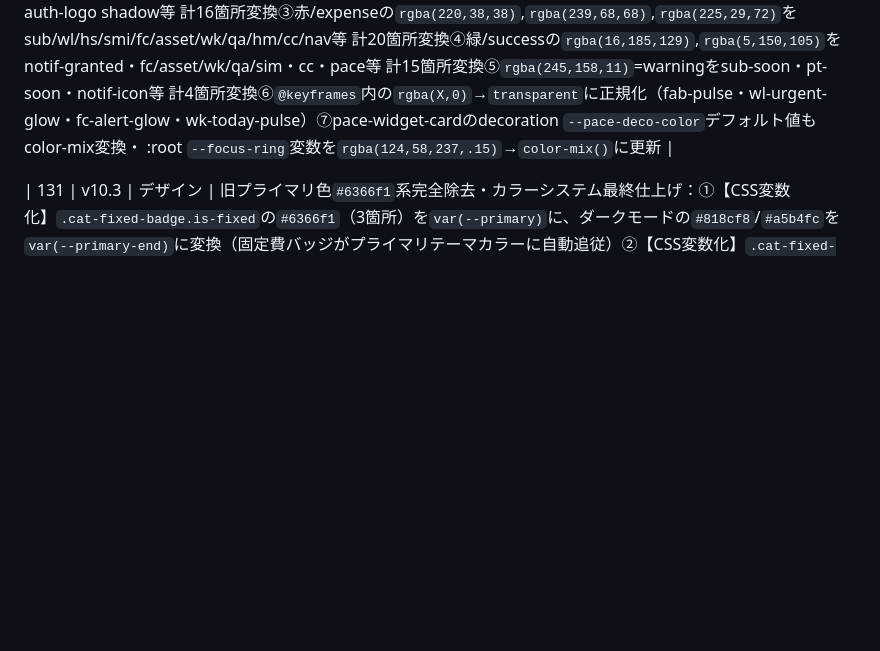
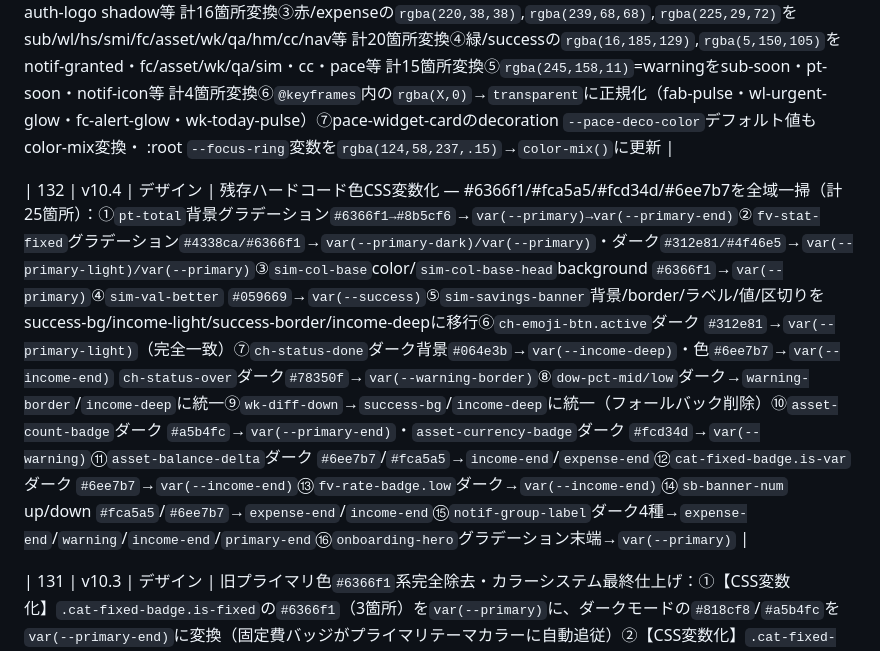
Before and after one commit to radonasu/kakeibo, a Markdown page: kakeibo-roadmap.md, the part around the change. Rendered like a GitHub page; blank space fills up the shorter version.

Commit message:
docs: kakeibo-roadmap.md スプリント#132(v10.4)追記
Co-Authored-By: Claude Sonnet 4.6 <noreply@anthropic.com>

```diff
--- a/kakeibo-roadmap.md
+++ b/kakeibo-roadmap.md
@@ -205,6 +205,8 @@
 
 | 129 | v10.1 | デザイン | ハードコードrgba→color-mix変換 第2弾（全域完全化）：①`rgba(124,58,237,...)` = --primaryをFABのbox-shadow/hover/`@keyframes fab-pulse`・section-tab active dark・wk-widget-card decoration・wk-summary-cell dark・qa-card decoration/focus・notif-bell expanded・通知センター dark背景/border/dot等 計15箇所を`color-mix(in srgb, var(--primary) XX%, transparent)`に変換②`rgba(99,102,241,...)` = 旧primaryをfocus-ring変数・badge-recurring・step-num/empty-month-btn dark・btn-share・asset-count-badge dark・memo-cat-hint dark・fc-caution border・fc-cell-balance dark・nt-card decoration・ci-ok-btn shadow・pace-daily-highlight dark・tx-tag-filter-all active dark・btn-receipt shadow・auth-logo shadow等 計16箇所変換③赤/expenseの`rgba(220,38,38)`,`rgba(239,68,68)`,`rgba(225,29,72)`をsub/wl/hs/smi/fc/asset/wk/qa/hm/cc/nav等 計20箇所変換④緑/successの`rgba(16,185,129)`,`rgba(5,150,105)`をnotif-granted・fc/asset/wk/qa/sim・cc・pace等 計15箇所変換⑤`rgba(245,158,11)`=warningをsub-soon・pt-soon・notif-icon等 計4箇所変換⑥`@keyframes`内の`rgba(X,0)`→`transparent`に正規化（fab-pulse・wl-urgent-glow・fc-alert-glow・wk-today-pulse）⑦pace-widget-cardのdecoration `--pace-deco-color`デフォルト値もcolor-mix変換・ :root `--focus-ring`変数を`rgba(124,58,237,.15)`→`color-mix()`に更新 |
 
+| 132 | v10.4 | デザイン | 残存ハードコード色CSS変数化 — #6366f1/#fca5a5/#fcd34d/#6ee7b7を全域一掃（計25箇所）：①`pt-total`背景グラデーション`#6366f1→#8b5cf6`→`var(--primary)→var(--primary-end)`②`fv-stat-fixed`グラデーション`#4338ca/#6366f1`→`var(--primary-dark)/var(--primary)`・ダーク`#312e81/#4f46e5`→`var(--primary-light)/var(--primary)`③`sim-col-base`color/`sim-col-base-head`background `#6366f1`→`var(--primary)`④`sim-val-better` `#059669`→`var(--success)`⑤`sim-savings-banner`背景/border/ラベル/値/区切りをsuccess-bg/income-light/success-border/income-deepに移行⑥`ch-emoji-btn.active`ダーク `#312e81`→`var(--primary-light)`（完全一致）⑦`ch-status-done`ダーク背景`#064e3b`→`var(--income-deep)`・色`#6ee7b7`→`var(--income-end)` `ch-status-over`ダーク`#78350f`→`var(--warning-border)`⑧`dow-pct-mid/low`ダーク→`warning-border`/`income-deep`に統一⑨`wk-diff-down`→`success-bg`/`income-deep`に統一（フォールバック削除）⑩`asset-count-badge`ダーク `#a5b4fc`→`var(--primary-end)`・`asset-currency-badge`ダーク `#fcd34d`→`var(--warning)`⑪`asset-balance-delta`ダーク `#6ee7b7`/`#fca5a5`→`income-end`/`expense-end`⑫`cat-fixed-badge.is-var`ダーク `#6ee7b7`→`var(--income-end)`⑬`fv-rate-badge.low`ダーク→`var(--income-end)`⑭`sb-banner-num` up/down `#fca5a5`/`#6ee7b7`→`expense-end`/`income-end`⑮`notif-group-label`ダーク4種→`expense-end`/`warning`/`income-end`/`primary-end`⑯`onboarding-hero`グラデーション末端→`var(--primary)` |
+
 | 131 | v10.3 | デザイン | 旧プライマリ色`#6366f1`系完全除去・カラーシステム最終仕上げ：①【CSS変数化】`.cat-fixed-badge.is-fixed`の`#6366f1`（3箇所）を`var(--primary)`に、ダークモードの`#818cf8`/`#a5b4fc`を`var(--primary-end)`に変換（固定費バッジがプライマリテーマカラーに自動追従）②【CSS変数化】`.cat-fixed-badge.is-var`ダークモードの`#34d399`（color-mix内）を`var(--income-end)`に変換③【CSS変数化】`.fv-seg-fixed`の`#6366f1`→`var(--primary)`・ダークモードの`#818cf8`→`var(--primary-end)`④【CSS変数化】`.fv-seg-var`ダークモードの`#34d399`→`var(--income-end)`⑤【CSS変数化】`.fv-fixed-val`の`#6366f1`→`var(--primary)`⑥【CSS変数化】`.fv-rate-badge.high`の`#6366f1`（2箇所）→`var(--primary)`・ダークモードの`#a5b4fc`→`var(--primary-end)`⑦【CSS変数化】`.fv-rate-badge.mid`ダークモードの`#fbbf24`→`var(--warning)`（ダーク`--warning`変数と一致）⑧【CSS変数化】`[data-theme="dark"] .badge-recurring`の`rgba(129,140,248,.18)`→`color-mix(in srgb, var(--primary-end) 18%, transparent)`・`#a5b4fc`→`var(--primary-end)`⑨【CSS変数化】`[data-theme="dark"] .btn-share`の`#a5b4fc`（2箇所）→`var(--primary-end)`⑩【CSS変数化】`[data-theme="dark"] .notif-badge.notif-granted`の`#34d399`→`var(--income-end)`⑪【CSS変数化】`.asset-currency-badge`の`#fef3c7`→`var(--warning-bg)`・`#fde68a`→`var(--warning-border)`・ダークモードの`rgba(251,191,36,.15/.3)`→`color-mix(in srgb, var(--warning) 15%/30%, transparent)`⑫【UX改善】`.empty-month-btn:hover`の`#c7d2fe`→`color-mix(in srgb, var(--primary) 20%, white)`（プライマリカラー連動） |
 
 | 114 | v8.6 | 機能＋デザイン | 月別棒グラフ → 月ドリルダウンモーダル：①【機能】`renderMonthlyBarChart`に第2引数`onMonthClick(month)`コールバックを追加しChart.js `options.onClick`でバーセグメントクリックを検出・`onHover`でカーソル切替（pointer/default）・ツールチップfooterに「クリックで詳細を表示」ヒント表示 ②ダッシュボードの月別棒グラフラッパーを`chart-clickable-wrap`化しヒントバッジ追加 ③`openMonthDrilldown(month)`関数を新設・月別収支4セルサマリー（収入/支出/残高/件数）・支出カテゴリ内訳上位5件（バーグラフ＋金額＋シェア%・`md-cat-bar` scaleXアニメーション0.65s・`md-cat-in`スタッガードアニメーション40msステップ）・最近の取引8件（dd-tx-row流用・クリックで編集モーダル遷移）・「この月を見る →」ボタンで取引一覧に月フィルター付きナビゲート ④`md-modal` HTML追加 ⑤【デザイン】`.md-modal-box` flex column・max-height 85vh・`dd-box-in`入場アニメーション流用・`.md-scroll-body`スクロール可能本文エリア（flex:1・thin scrollbar）・`.md-section-title`大文字小見出し（letter-spacing 0.05em・border-bottom）・ダークモード対応・モバイルレスポンシブ（480px以下でカラムグリッド調整） |
```
